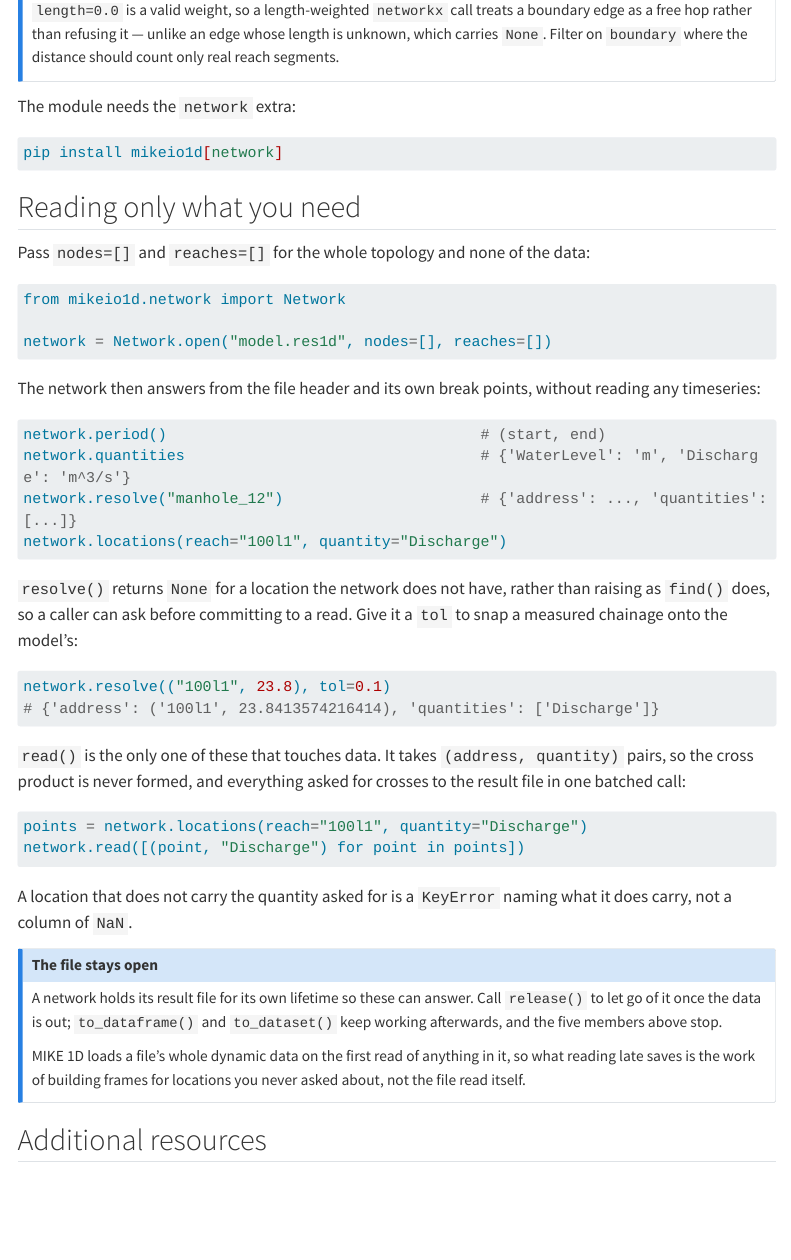
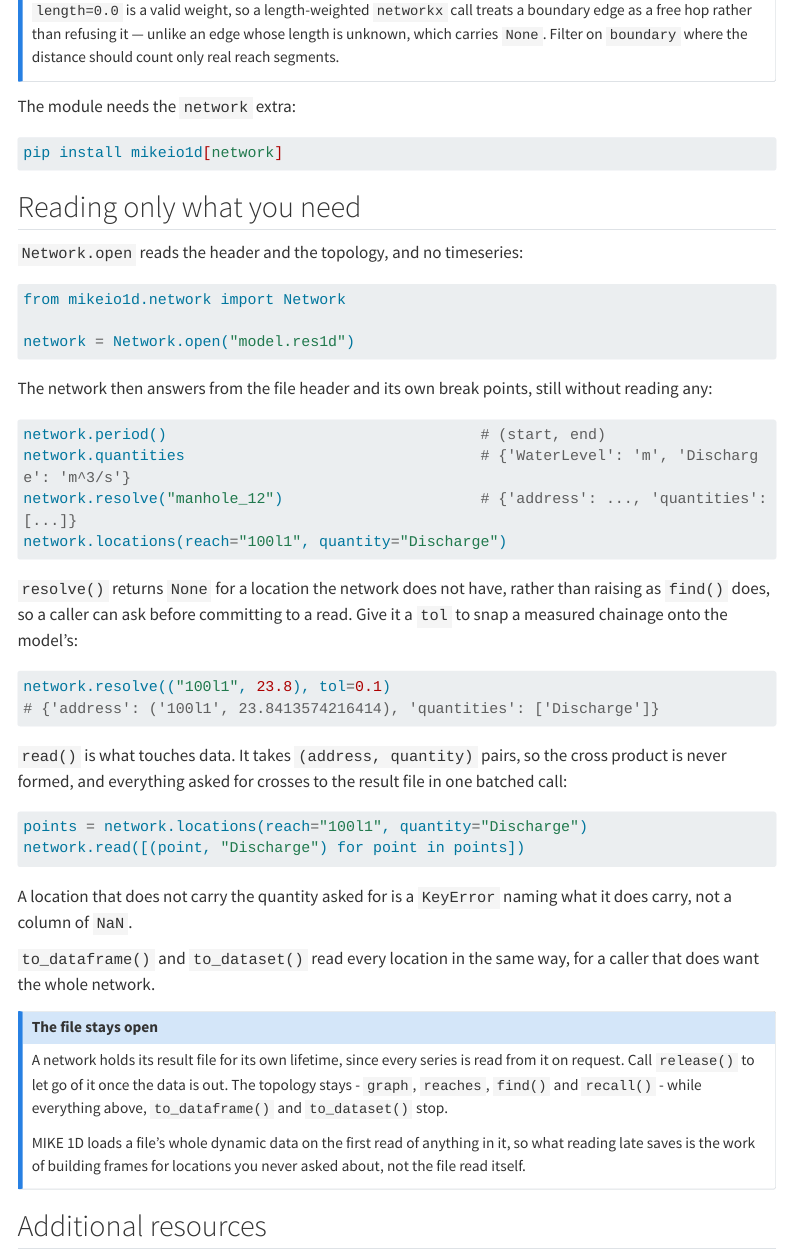
Before and after one commit to DHI/mikeio1d, a Quarto document (docs/user-guide/network.qmd): the page in a window 1100 px wide, from 1330 px down. Rendered offline with R 4.5, knitr and Pandoc in place of Quarto, with nearby package versions; menus at the side of the page are left out; long lines of code are wrapped.

Commit message:
Describe a network that reads only when asked
The user guide and changelog still told a caller to open with
nodes=[] and reaches=[] for a topology-only network, which is now what
every open gives.

Co-Authored-By: Claude Opus 5.5 (1M context) <noreply@anthropic.com>

````diff
--- a/docs/user-guide/network.qmd
+++ b/docs/user-guide/network.qmd
@@ -46,15 +46,15 @@ pip install mikeio1d[network]
 
 ## Reading only what you need
 
-Pass `nodes=[]` and `reaches=[]` for the whole topology and none of the data:
+`Network.open` reads the header and the topology, and no timeseries:
 
 ```python
 from mikeio1d.network import Network
 
-network = Network.open("model.res1d", nodes=[], reaches=[])
+network = Network.open("model.res1d")
 ```
 
-The network then answers from the file header and its own break points, without reading any timeseries:
+The network then answers from the file header and its own break points, still without reading any:
 
 ```python
 network.period()                                   # (start, end)
@@ -70,7 +70,7 @@ network.resolve(("100l1", 23.8), tol=0.1)
 # {'address': ('100l1', 23.8413574216414), 'quantities': ['Discharge']}
 ```
 
-`read()` is the only one of these that touches data. It takes `(address, quantity)` pairs, so the cross product is never formed, and everything asked for crosses to the result file in one batched call:
+`read()` is what touches data. It takes `(address, quantity)` pairs, so the cross product is never formed, and everything asked for crosses to the result file in one batched call:
 
 ```python
 points = network.locations(reach="100l1", quantity="Discharge")
@@ -79,9 +79,11 @@ network.read([(point, "Discharge") for point in points])
 
 A location that does not carry the quantity asked for is a `KeyError` naming what it does carry, not a column of `NaN`.
 
+`to_dataframe()` and `to_dataset()` read every location in the same way, for a caller that does want the whole network.
+
 ::: {.callout-note}
 ## The file stays open
-A network holds its result file for its own lifetime so these can answer. Call `release()` to let go of it once the data is out; `to_dataframe()` and `to_dataset()` keep working afterwards, and the five members above stop.
+A network holds its result file for its own lifetime, since every series is read from it on request. Call `release()` to let go of it once the data is out. The topology stays - `graph`, `reaches`, `find()` and `recall()` - while everything above, `to_dataframe()` and `to_dataset()` stop.
 
 MIKE 1D loads a file's whole dynamic data on the first read of anything in it, so what reading late saves is the work of building frames for locations you never asked about, not the file read itself.
 :::
````
Also changed, not shown: CHANGELOG.md.
